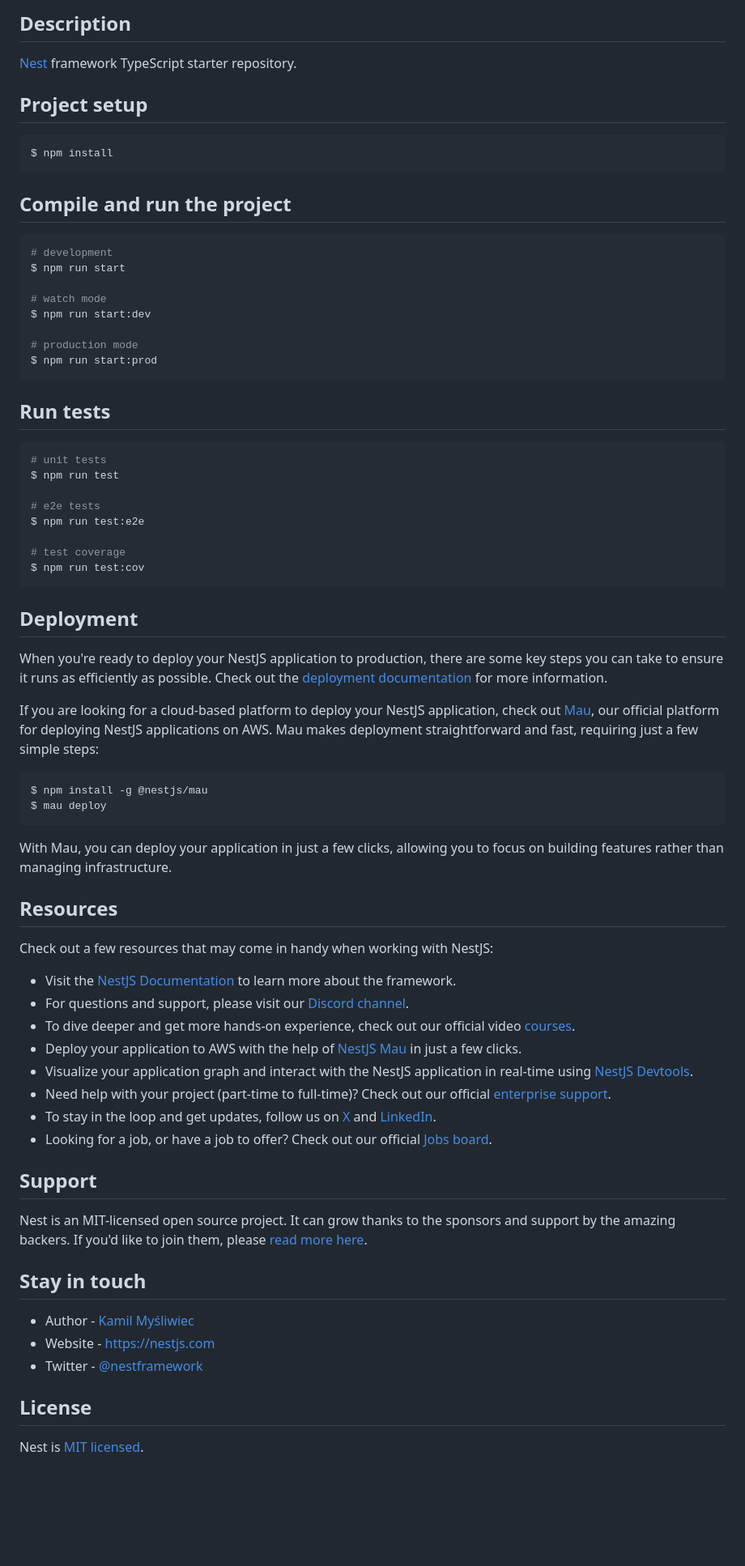
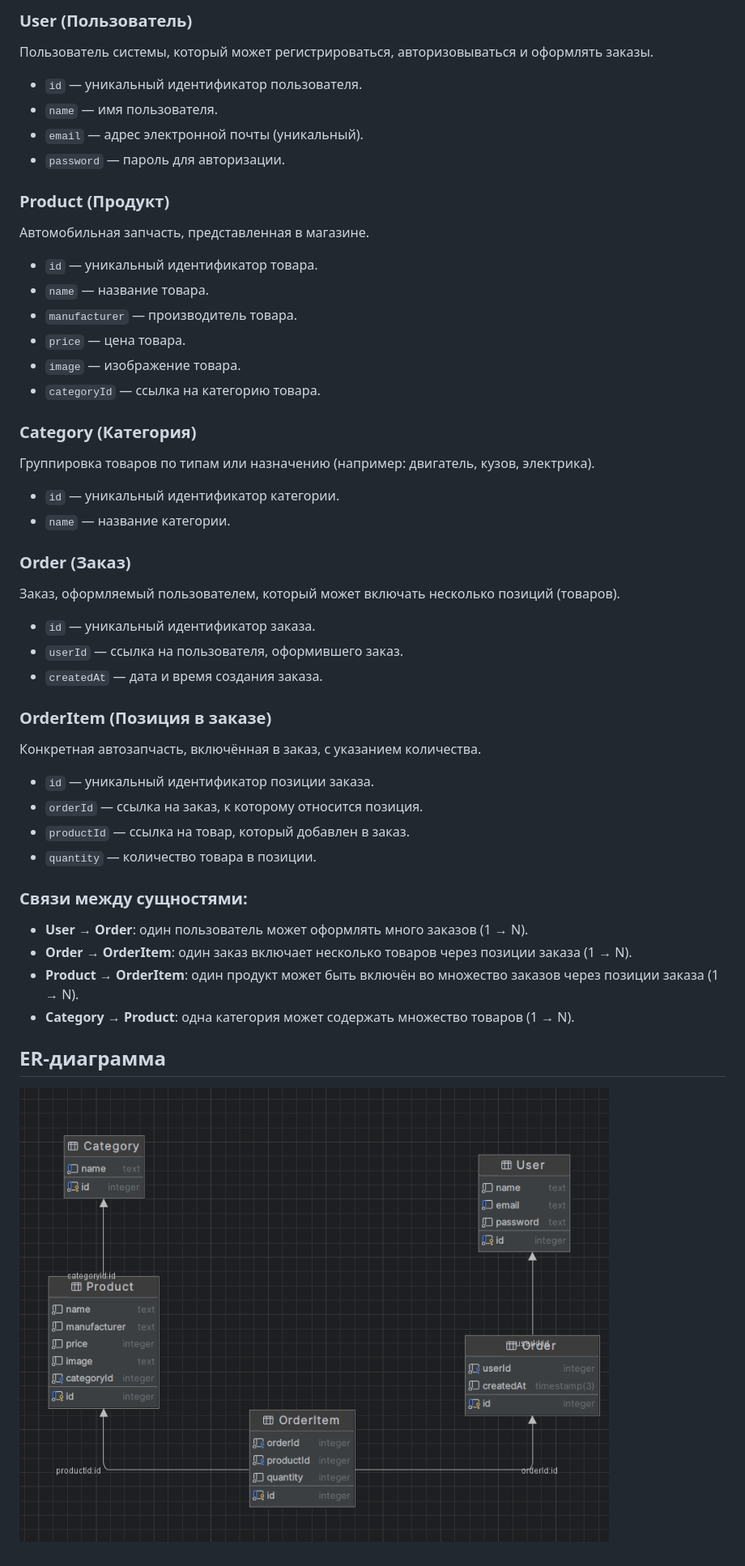
Before and after one commit to KhalilSultanov/web-labs, a Markdown page: backend/README.md, the part around one of its changes. Shown at 81% size. GitHub-like rendering; pictures changed too: backend/img.png (added); blank space fills up the shorter version.

````diff
--- a/backend/README.md
+++ b/backend/README.md
@@ -23,76 +8,55 @@
 
-## Description
+### User (Пользователь)
 
-[Nest](https://github.com/nestjs/nest) framework TypeScript starter repository.
+Пользователь системы, который может регистрироваться, авторизовываться и оформлять заказы.
 
-## Project setup
+* `id` — уникальный идентификатор пользователя.
+* `name` — имя пользователя.
+* `email` — адрес электронной почты (уникальный).
+* `password` — пароль для авторизации.
 
-```bash
-$ npm install
-```
+### Product (Продукт)
 
-## Compile and run the project
+Автомобильная запчасть, представленная в магазине.
 
-```bash
-# development
-$ npm run start
+* `id` — уникальный идентификатор товара.
+* `name` — название товара.
+* `manufacturer` — производитель товара.
+* `price` — цена товара.
+* `image` — изображение товара.
+* `categoryId` — ссылка на категорию товара.
 
-# watch mode
-$ npm run start:dev
+### Category (Категория)
 
-# production mode
-$ npm run start:prod
-```
+Группировка товаров по типам или назначению (например: двигатель, кузов, электрика).
 
-## Run tests
+* `id` — уникальный идентификатор категории.
+* `name` — название категории.
 
-```bash
-# unit tests
-$ npm run test
+### Order (Заказ)
 
-# e2e tests
-$ npm run test:e2e
+Заказ, оформляемый пользователем, который может включать несколько позиций (товаров).
 
-# test coverage
-$ npm run test:cov
-```
+* `id` — уникальный идентификатор заказа.
+* `userId` — ссылка на пользователя, оформившего заказ.
+* `createdAt` — дата и время создания заказа.
 
-## Deployment
+### OrderItem (Позиция в заказе)
 
-When you're ready to deploy your NestJS application to production, there are some key steps you can take to ensure it runs as efficiently as possible. Check out the [deployment documentation](https://docs.nestjs.com/deployment) for more information.
+Конкретная автозапчасть, включённая в заказ, с указанием количества.
 
-If you are looking for a cloud-based platform to deploy your NestJS application, check out [Mau](https://mau.nestjs.com), our official platform for deploying NestJS applications on AWS. Mau makes deployment straightforward and fast, requiring just a few simple steps:
+* `id` — уникальный идентификатор позиции заказа.
+* `orderId` — ссылка на заказ, к которому относится позиция.
+* `productId` — ссылка на товар, который добавлен в заказ.
+* `quantity` — количество товара в позиции.
 
-```bash
-$ npm install -g @nestjs/mau
-$ mau deploy
-```
+### Связи между сущностями:
 
-With Mau, you can deploy your application in just a few clicks, allowing you to focus on building features rather than managing infrastructure.
+* **User → Order**: один пользователь может оформлять много заказов (1 → N).
+* **Order → OrderItem**: один заказ включает несколько товаров через позиции заказа (1 → N).
+* **Product → OrderItem**: один продукт может быть включён во множество заказов через позиции заказа (1 → N).
+* **Category → Product**: одна категория может содержать множество товаров (1 → N).
 
-## Resources
+## ER-диаграмма
 
-Check out a few resources that may come in handy when working with NestJS:
-
-- Visit the [NestJS Documentation](https://docs.nestjs.com) to learn more about the framework.
-- For questions and support, please visit our [Discord channel](https://discord.gg/G7Qnnhy).
-- To dive deeper and get more hands-on experience, check out our official video [courses](https://courses.nestjs.com/).
-- Deploy your application to AWS with the help of [NestJS Mau](https://mau.nestjs.com) in just a few clicks.
-- Visualize your application graph and interact with the NestJS application in real-time using [NestJS Devtools](https://devtools.nestjs.com).
-- Need help with your project (part-time to full-time)? Check out our official [enterprise support](https://enterprise.nestjs.com).
-- To stay in the loop and get updates, follow us on [X](https://x.com/nestframework) and [LinkedIn](https://linkedin.com/company/nestjs).
-- Looking for a job, or have a job to offer? Check out our official [Jobs board](https://jobs.nestjs.com).
-
-## Support
-
-Nest is an MIT-licensed open source project. It can grow thanks to the sponsors and support by the amazing backers. If you'd like to join them, please [read more here](https://docs.nestjs.com/support).
-
-## Stay in touch
-
-- Author - [Kamil Myśliwiec](https://twitter.com/kammysliwiec)
-- Website - [https://nestjs.com](https://nestjs.com/)
-- Twitter - [@nestframework](https://twitter.com/nestframework)
-
-## License
-
-Nest is [MIT licensed](https://github.com/nestjs/nest/blob/master/LICENSE).
+![ER Diagram](img.png)
````
Also changed, not shown: other parts of backend/README.md (+5 -20 lines), 14 other files.
